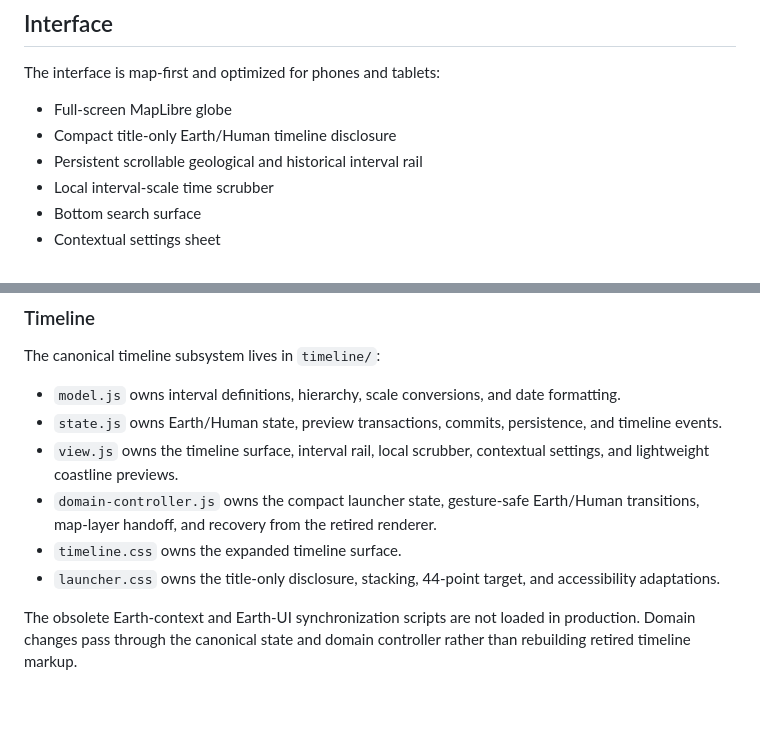
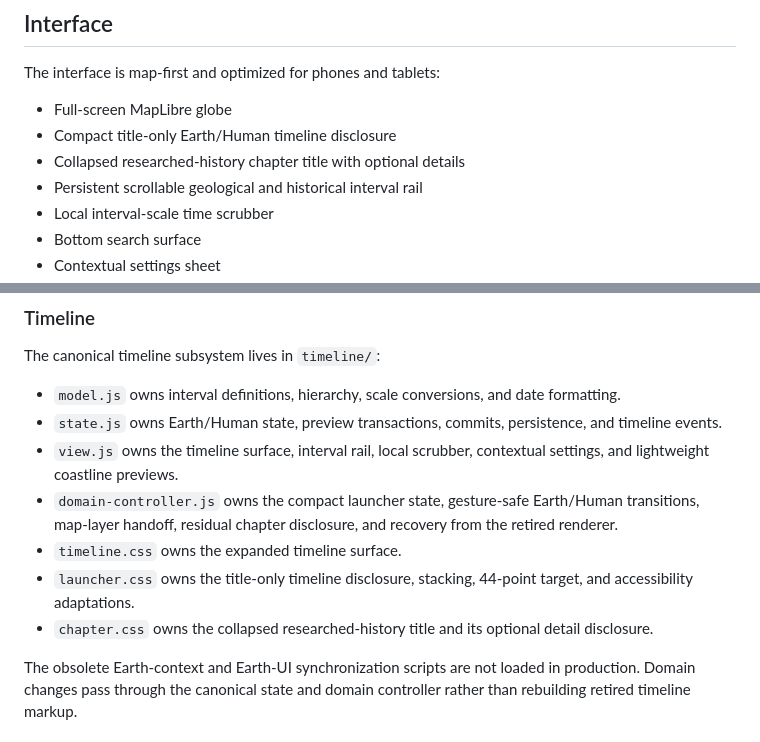
Before and after one commit to etocore/worldline-atlas, a Markdown page: README.md, 2 parts joined by grey strips. GitHub-like rendering; blank space fills up the shorter version.

Commit message:
Document the researched-history disclosure

```diff
--- a/README.md
+++ b/README.md
@@ -22,6 +22,7 @@ The interface is map-first and optimized for phones and tablets:
 
 - Full-screen MapLibre globe
 - Compact title-only Earth/Human timeline disclosure
+- Collapsed researched-history chapter title with optional details
 - Persistent scrollable geological and historical interval rail
 - Local interval-scale time scrubber
 - Bottom search surface
@@ -42,9 +43,10 @@ The canonical timeline subsystem lives in `timeline/`:
 - `model.js` owns interval definitions, hierarchy, scale conversions, and date formatting.
 - `state.js` owns Earth/Human state, preview transactions, commits, persistence, and timeline events.
 - `view.js` owns the timeline surface, interval rail, local scrubber, contextual settings, and lightweight coastline previews.
-- `domain-controller.js` owns the compact launcher state, gesture-safe Earth/Human transitions, map-layer handoff, and recovery from the retired renderer.
+- `domain-controller.js` owns the compact launcher state, gesture-safe Earth/Human transitions, map-layer handoff, residual chapter disclosure, and recovery from the retired renderer.
 - `timeline.css` owns the expanded timeline surface.
-- `launcher.css` owns the title-only disclosure, stacking, 44-point target, and accessibility adaptations.
+- `launcher.css` owns the title-only timeline disclosure, stacking, 44-point target, and accessibility adaptations.
+- `chapter.css` owns the collapsed researched-history title and its optional detail disclosure.
 
 The obsolete Earth-context and Earth-UI synchronization scripts are not loaded in production. Domain changes pass through the canonical state and domain controller rather than rebuilding retired timeline markup.
 
```
